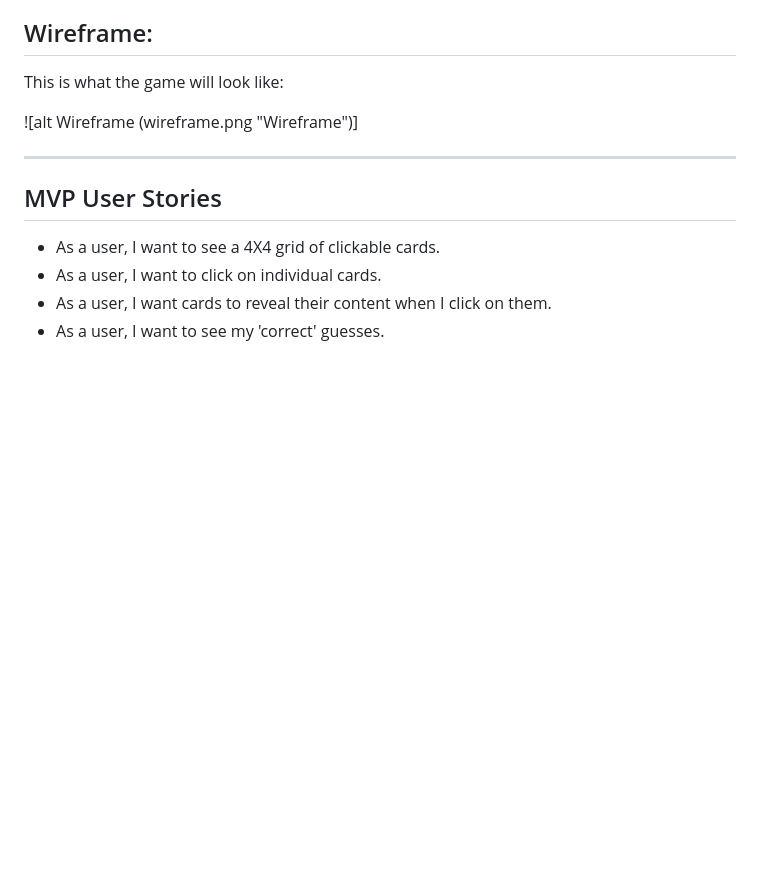
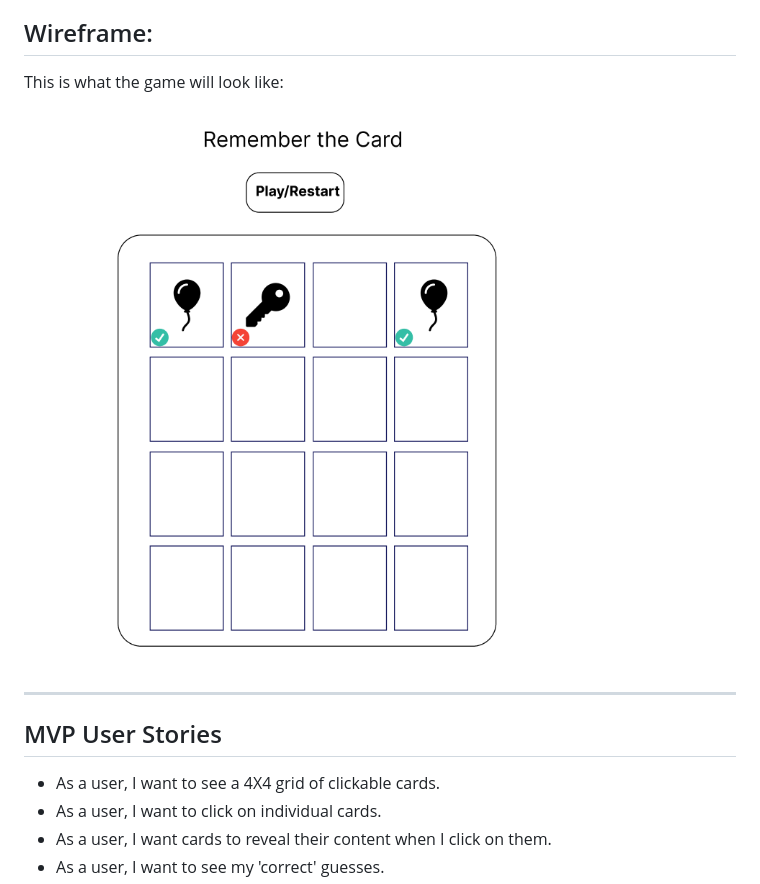
Before and after one commit to ThisisErm/Remember-the-card, a Markdown page: README.md, the part around the change. Drawn GitHub-style; blank space fills up the shorter version.

```diff
--- a/README.md
+++ b/README.md
@@ -16,7 +16,7 @@ _________________________________________________________________
 
 This is what the game will look like:
 
-![alt Wireframe (wireframe.png "Wireframe")]
+![alt Wireframe](wireframe.png "Wireframe")
 _________________________________________________________________
 ## MVP User Stories
 * As a user, I want to see a 4X4 grid of clickable cards.
```
